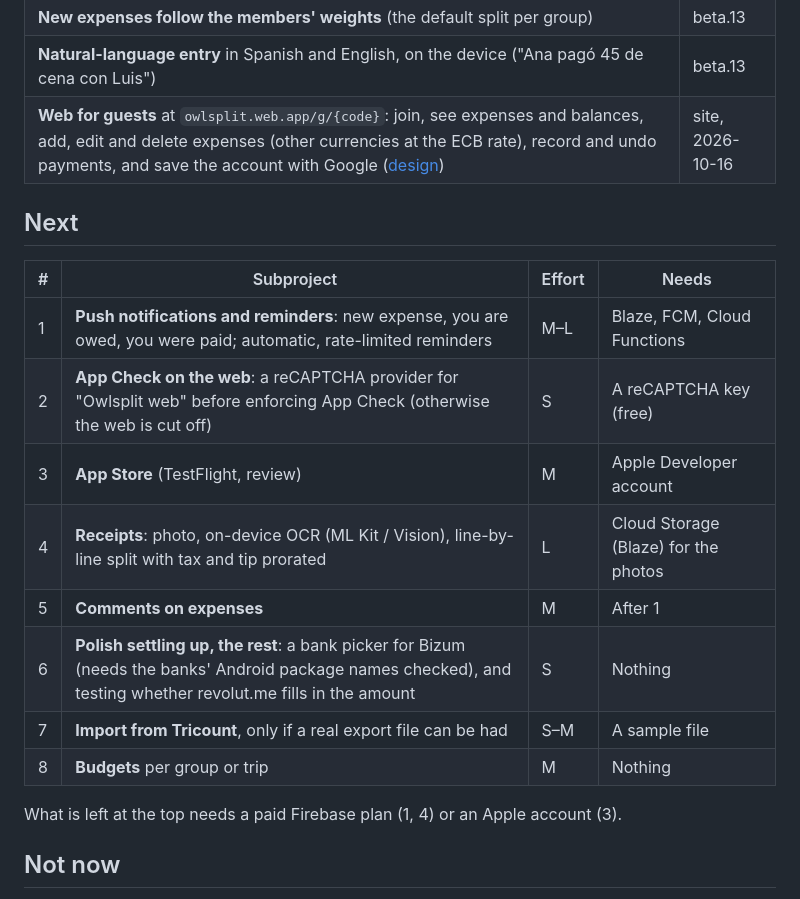
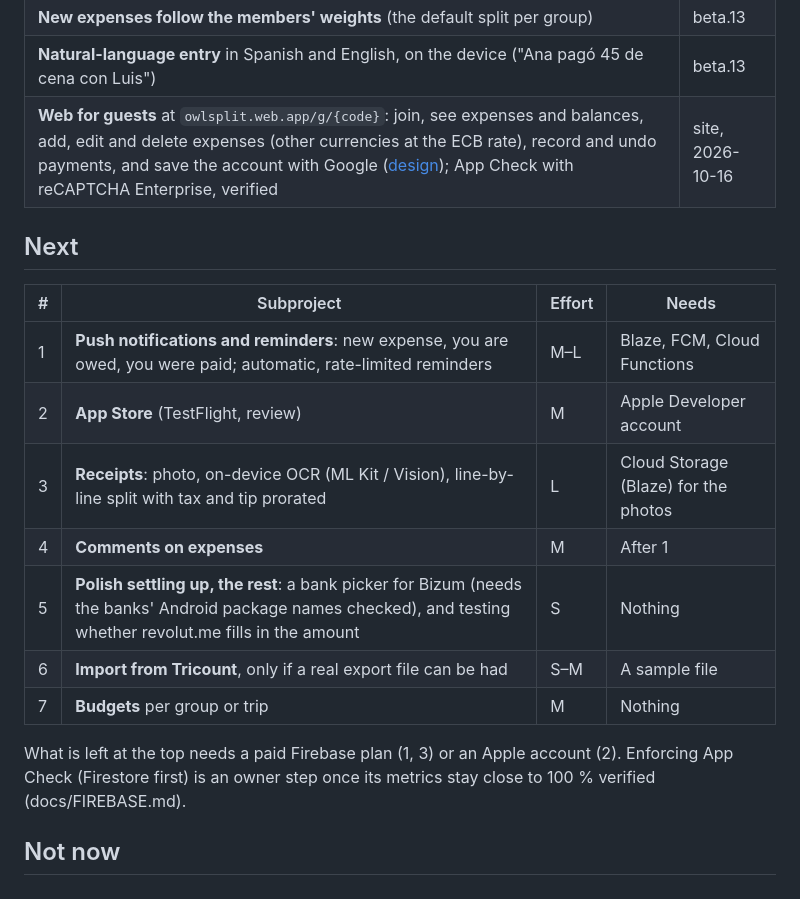
Before and after one commit to Sebas1705/Owlsplit, a Markdown page: docs/ROADMAP.md, the part around the change. Rendered like a GitHub page.

Commit message:
docs: App Check on the web is verified (#78)

```diff
--- a/docs/ROADMAP.md
+++ b/docs/ROADMAP.md
@@ -17,22 +17,21 @@ Owlsplit is built in independent subprojects. Each one goes through **design →
 | **Going back into a group I left** (the "group bin": groups cannot be deleted, only left) | beta.13 |
 | **New expenses follow the members' weights** (the default split per group) | beta.13 |
 | **Natural-language entry** in Spanish and English, on the device ("Ana pagó 45 de cena con Luis") | beta.13 |
-| **Web for guests** at `owlsplit.web.app/g/{code}`: join, see expenses and balances, add, edit and delete expenses (other currencies at the ECB rate), record and undo payments, and save the account with Google ([design](designs/2026-10-16-web-guests.md)) | site, 2026-10-16 |
+| **Web for guests** at `owlsplit.web.app/g/{code}`: join, see expenses and balances, add, edit and delete expenses (other currencies at the ECB rate), record and undo payments, and save the account with Google ([design](designs/2026-10-16-web-guests.md)); App Check with reCAPTCHA Enterprise, verified | site, 2026-10-16 |
 
 ## Next
 
 | # | Subproject | Effort | Needs |
 |---|---|---|---|
 | 1 | **Push notifications and reminders**: new expense, you are owed, you were paid; automatic, rate-limited reminders | M–L | Blaze, FCM, Cloud Functions |
-| 2 | **App Check on the web**: a reCAPTCHA provider for "Owlsplit web" before enforcing App Check (otherwise the web is cut off) | S | A reCAPTCHA key (free) |
-| 3 | **App Store** (TestFlight, review) | M | Apple Developer account |
-| 4 | **Receipts**: photo, on-device OCR (ML Kit / Vision), line-by-line split with tax and tip prorated | L | Cloud Storage (Blaze) for the photos |
-| 5 | **Comments on expenses** | M | After 1 |
-| 6 | **Polish settling up, the rest**: a bank picker for Bizum (needs the banks' Android package names checked), and testing whether revolut.me fills in the amount | S | Nothing |
-| 7 | **Import from Tricount**, only if a real export file can be had | S–M | A sample file |
-| 8 | **Budgets** per group or trip | M | Nothing |
+| 2 | **App Store** (TestFlight, review) | M | Apple Developer account |
+| 3 | **Receipts**: photo, on-device OCR (ML Kit / Vision), line-by-line split with tax and tip prorated | L | Cloud Storage (Blaze) for the photos |
+| 4 | **Comments on expenses** | M | After 1 |
+| 5 | **Polish settling up, the rest**: a bank picker for Bizum (needs the banks' Android package names checked), and testing whether revolut.me fills in the amount | S | Nothing |
+| 6 | **Import from Tricount**, only if a real export file can be had | S–M | A sample file |
+| 7 | **Budgets** per group or trip | M | Nothing |
 
-What is left at the top needs a paid Firebase plan (1, 4) or an Apple account (3).
+What is left at the top needs a paid Firebase plan (1, 3) or an Apple account (2). Enforcing App Check (Firestore first) is an owner step once its metrics stay close to 100 % verified (docs/FIREBASE.md).
 
 ## Not now
 
```
